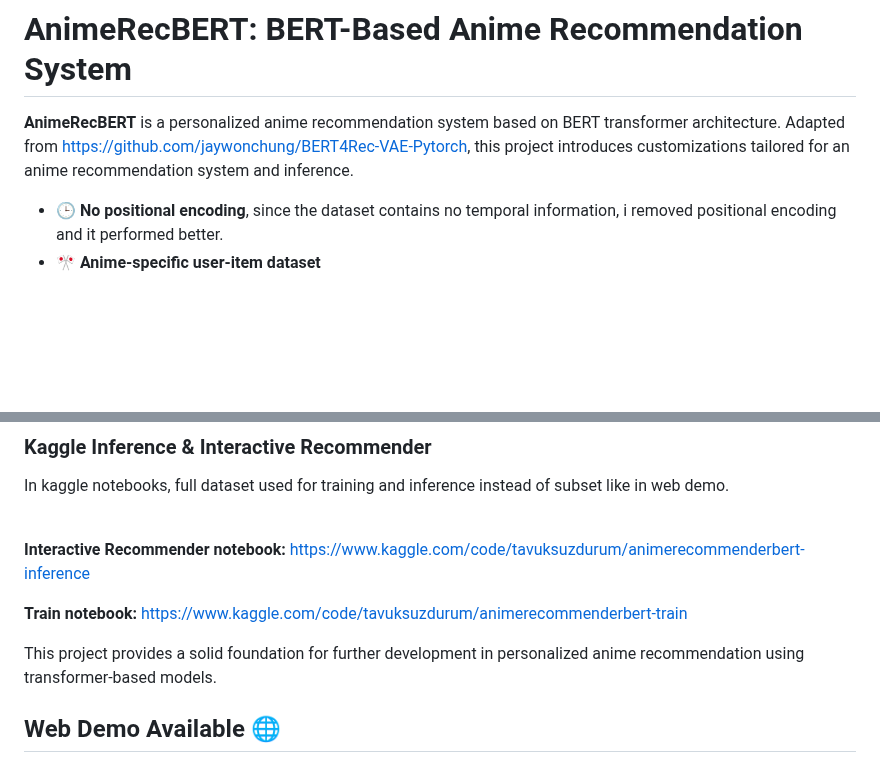
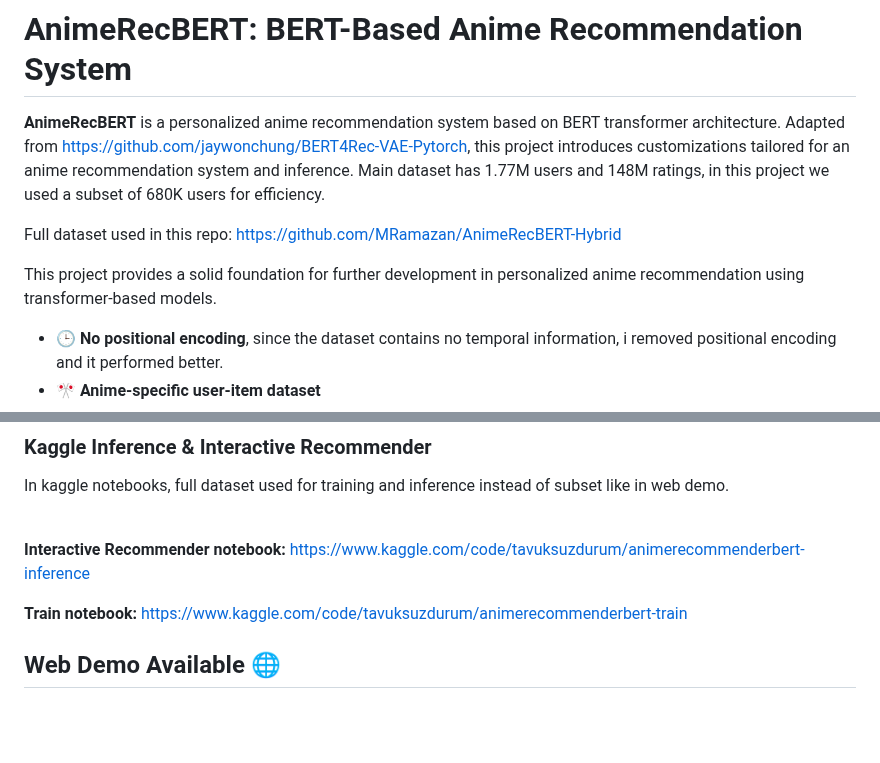
Before and after one commit to MRamazan/AnimeRecBERT, a Markdown page: README.md, 2 parts joined by grey strips. Drawn GitHub-style; blank space fills up the shorter version.

```diff
--- a/README.md
+++ b/README.md
@@ -1,6 +1,10 @@
 # AnimeRecBERT: BERT-Based Anime Recommendation System
 
-**AnimeRecBERT** is a personalized anime recommendation system based on BERT transformer architecture. Adapted from [https://github.com/jaywonchung/BERT4Rec-VAE-Pytorch](https://github.com/jaywonchung/BERT4Rec-VAE-Pytorch), this project introduces customizations tailored for an anime recommendation system and inference.
+**AnimeRecBERT** is a personalized anime recommendation system based on BERT transformer architecture. Adapted from [https://github.com/jaywonchung/BERT4Rec-VAE-Pytorch](https://github.com/jaywonchung/BERT4Rec-VAE-Pytorch), this project introduces customizations tailored for an anime recommendation system and inference. Main dataset has 1.77M users and 148M ratings, in this project we used a subset of 680K users for efficiency.
+
+Full dataset used in this repo: https://github.com/MRamazan/AnimeRecBERT-Hybrid
+
+This project provides a solid foundation for further development in personalized anime recommendation using transformer-based models.
 
 - 🕒 **No positional encoding**, since the dataset contains no temporal information, i removed positional encoding and it performed better.
 - 🎌 **Anime-specific user-item dataset**
@@ -13,9 +17,6 @@ In kaggle notebooks, full dataset used for training and inference instead of sub
 **Interactive Recommender notebook:** https://www.kaggle.com/code/tavuksuzdurum/animerecommenderbert-inference <br>
 
 **Train notebook:** https://www.kaggle.com/code/tavuksuzdurum/animerecommenderbert-train <br>
-
-
-This project provides a solid foundation for further development in personalized anime recommendation using transformer-based models.
 
 ## Web Demo Available 🌐
 www.animerecbert.online <br>
```
